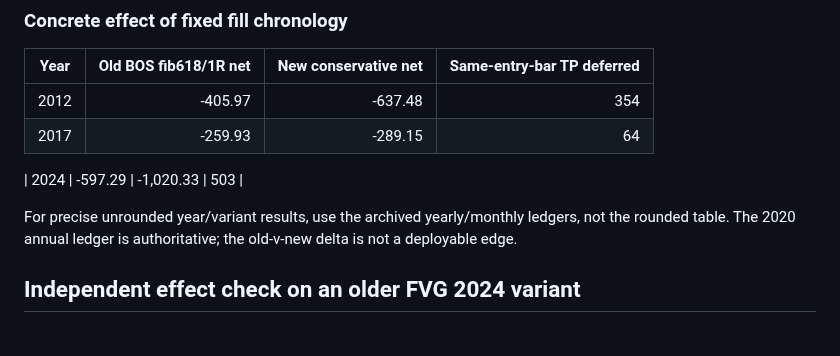
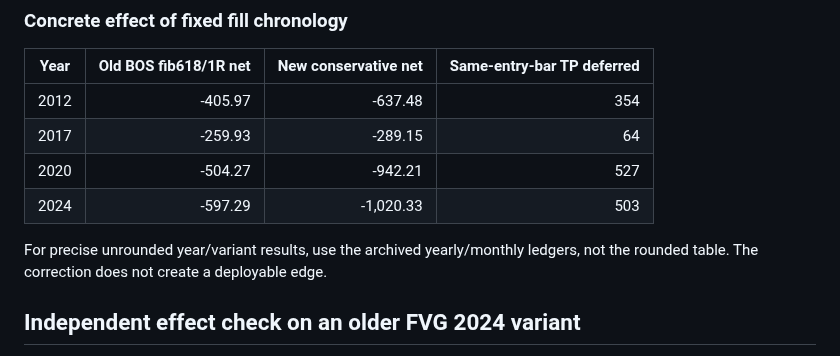
Before and after one commit to premiumtechnologiessolutions-max/backtest-engine, a Markdown page: docs/BOS_FIB_COST_GATE_AND_ENTRY_BAR_TP_CORRECTION_2026-10-25.md, the part around the change. GitHub-like rendering.

Commit message:
docs: include verified 2020 conservative PnL and entry-target defer count

```diff
--- a/docs/BOS_FIB_COST_GATE_AND_ENTRY_BAR_TP_CORRECTION_2026-10-25.md
+++ b/docs/BOS_FIB_COST_GATE_AND_ENTRY_BAR_TP_CORRECTION_2026-10-25.md
@@ -39,10 +39,10 @@ The apparent +$2.96 in 2017–19 (5x) consists of **19 trades in 36 months** and
 | --- | ---: | ---: | ---: |
 | 2012 | -405.97 | -637.48 | 354 |
 | 2017 | -259.93 | -289.15 | 64 |
-
+| 2020 | -504.27 | -942.21 | 527 |
 | 2024 | -597.29 | -1,020.33 | 503 |
 
-For precise unrounded year/variant results, use the archived yearly/monthly ledgers, not the rounded table. The 2020 annual ledger is authoritative; the old-v-new delta is not a deployable edge.
+For precise unrounded year/variant results, use the archived yearly/monthly ledgers, not the rounded table. The correction does not create a deployable edge.
 
 ## Independent effect check on an older FVG 2024 variant
 
```
